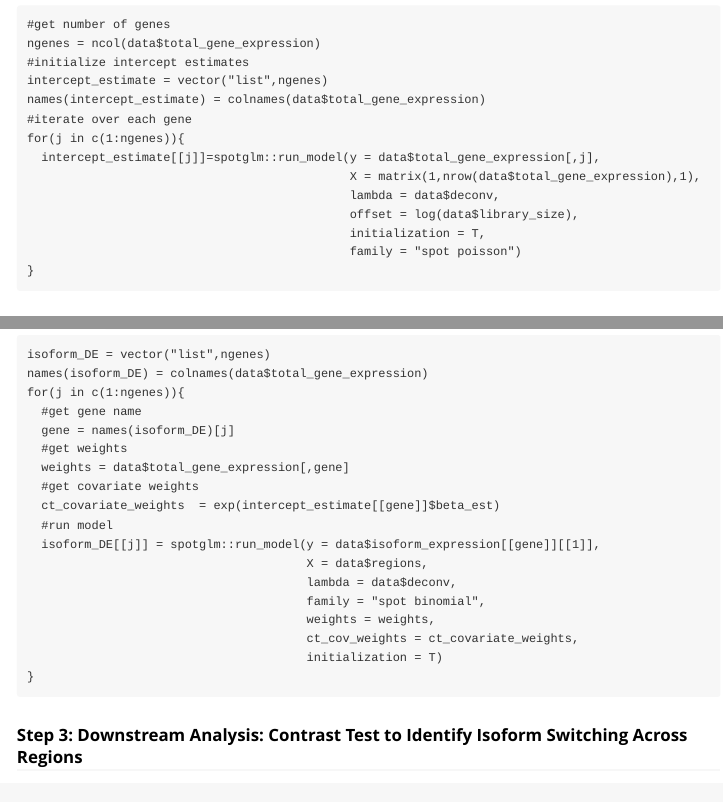
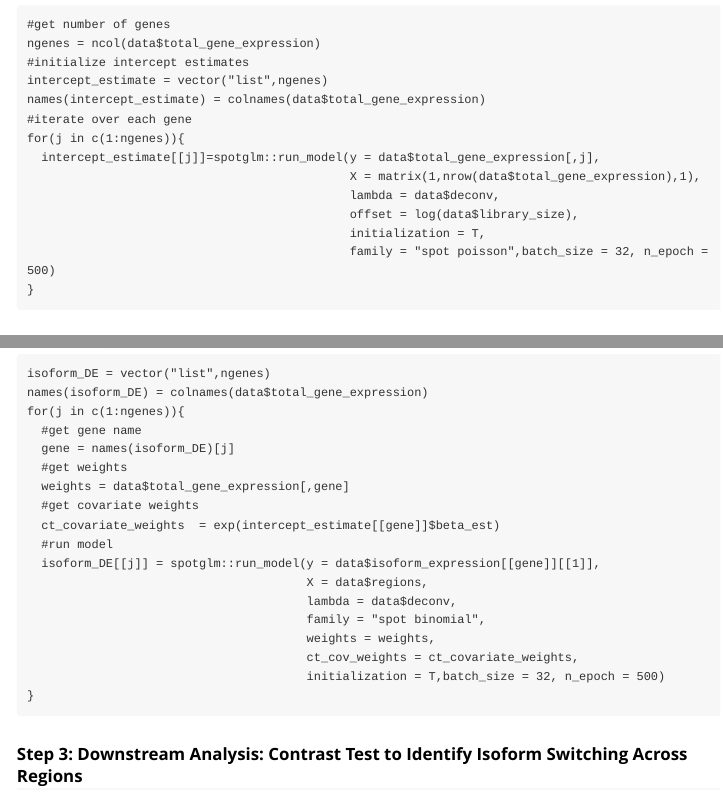
Before and after one commit to kaishumason/SpotGLM, an R Markdown document (vignettes/Spatial_Long_Read_analysis.Rmd): the page in a window 1100 px wide, from 2080 px down, and a second part further down, joined at a grey line. Rendered offline with R 4.5, knitr and Pandoc, with nearby package versions.

Commit message:
edited logn read analysis

````diff
--- a/vignettes/Spatial_Long_Read_analysis.Rmd
+++ b/vignettes/Spatial_Long_Read_analysis.Rmd
@@ -110,7 +110,7 @@ for(j in c(1:ngenes)){
                                              lambda = data$deconv,
                                              offset = log(data$library_size),
                                              initialization = T,
-                                             family = "spot poisson")
+                                             family = "spot poisson",batch_size = 32, n_epoch = 500)
 }
 ```
 
@@ -135,7 +135,7 @@ for(j in c(1:ngenes)){
                                        family = "spot binomial",
                                        weights = weights,
                                        ct_cov_weights = ct_covariate_weights,
-                                       initialization = T)
+                                       initialization = T,batch_size = 32, n_epoch = 500)
 }
 ```
 
````
